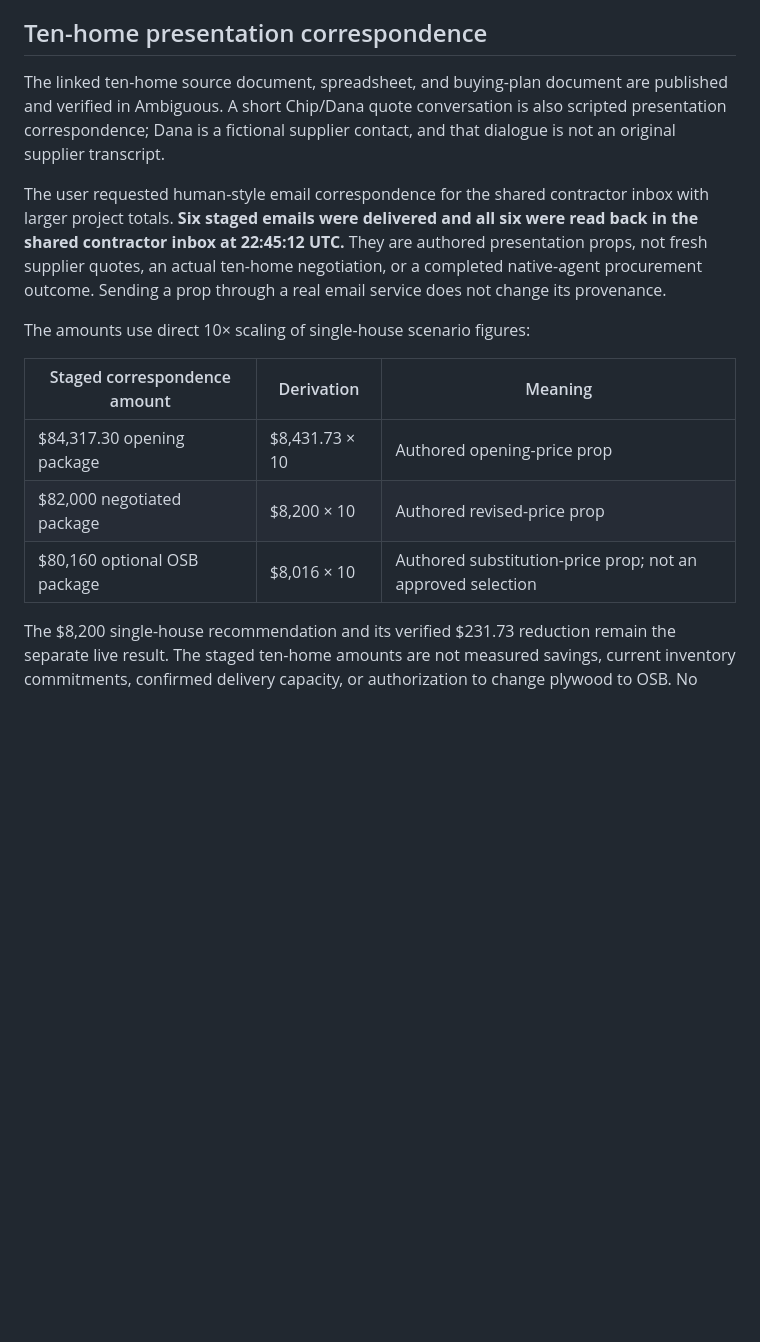
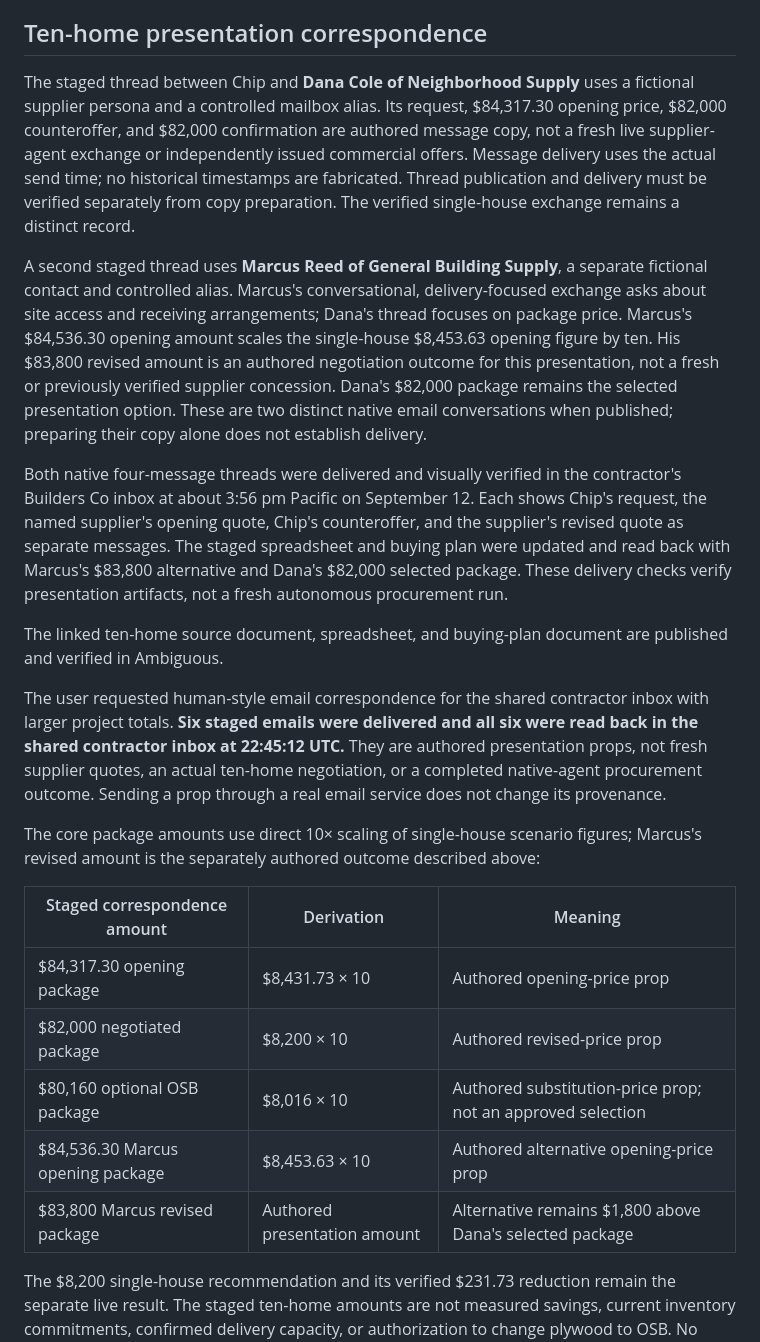
Before and after one commit to pool1892/takeoff, a Markdown page: docs/demo-context.md, the part around the change. Drawn GitHub-style; blank space fills up the shorter version.

Commit message:
Record verified native supplier demo conversations

```diff
--- a/docs/demo-context.md
+++ b/docs/demo-context.md
@@ -106,11 +106,34 @@ for the current endpoint and protocol.
 
 ## Ten-home presentation correspondence
 
+The staged thread between Chip and **Dana Cole of Neighborhood Supply** uses a
+fictional supplier persona and a controlled mailbox alias. Its request, $84,317.30
+opening price, $82,000 counteroffer, and $82,000 confirmation are authored message
+copy, not a fresh live supplier-agent exchange or independently issued commercial
+offers. Message delivery uses the actual send time; no historical timestamps are
+fabricated. Thread publication and delivery must be verified separately from copy
+preparation. The verified single-house exchange remains a distinct record.
+
+A second staged thread uses **Marcus Reed of General Building Supply**, a separate
+fictional contact and controlled alias. Marcus's conversational, delivery-focused
+exchange asks about site access and receiving arrangements; Dana's thread focuses
+on package price. Marcus's $84,536.30 opening amount scales the single-house
+$8,453.63 opening figure by ten. His $83,800 revised amount is an authored
+negotiation outcome for this presentation, not a fresh or previously verified
+supplier concession. Dana's $82,000 package remains the selected presentation
+option. These are two distinct native email conversations when published;
+preparing their copy alone does not establish delivery.
+
+Both native four-message threads were delivered and visually verified in the
+contractor's Builders Co inbox at about 3:56 pm Pacific on September 12. Each shows
+Chip's request, the named supplier's opening quote, Chip's counteroffer, and the
+supplier's revised quote as separate messages. The staged spreadsheet and buying
+plan were updated and read back with Marcus's $83,800 alternative and Dana's
+$82,000 selected package. These delivery checks verify presentation artifacts,
+not a fresh autonomous procurement run.
+
 The linked ten-home source document, spreadsheet, and buying-plan document are
-published and verified in Ambiguous. A short Chip/Dana quote conversation is also
-scripted presentation correspondence; Dana is a fictional supplier contact, and
-that dialogue is not an original supplier transcript.
-
+published and verified in Ambiguous.
 
 The user requested human-style email correspondence for the shared contractor
 inbox with larger project totals. **Six staged emails were delivered and all six
@@ -119,13 +142,16 @@ presentation props, not fresh supplier
 quotes, an actual ten-home negotiation, or a completed native-agent procurement
 outcome. Sending a prop through a real email service does not change its provenance.
 
-The amounts use direct 10× scaling of single-house scenario figures:
+The core package amounts use direct 10× scaling of single-house scenario figures;
+Marcus's revised amount is the separately authored outcome described above:
 
 | Staged correspondence amount | Derivation | Meaning |
 | --- | --- | --- |
 | $84,317.30 opening package | $8,431.73 × 10 | Authored opening-price prop |
 | $82,000 negotiated package | $8,200 × 10 | Authored revised-price prop |
 | $80,160 optional OSB package | $8,016 × 10 | Authored substitution-price prop; not an approved selection |
+| $84,536.30 Marcus opening package | $8,453.63 × 10 | Authored alternative opening-price prop |
+| $83,800 Marcus revised package | Authored presentation amount | Alternative remains $1,800 above Dana's selected package |
 
 The $8,200 single-house recommendation and its verified $231.73 reduction remain
 the separate live result. The staged ten-home amounts are not measured savings,
```
